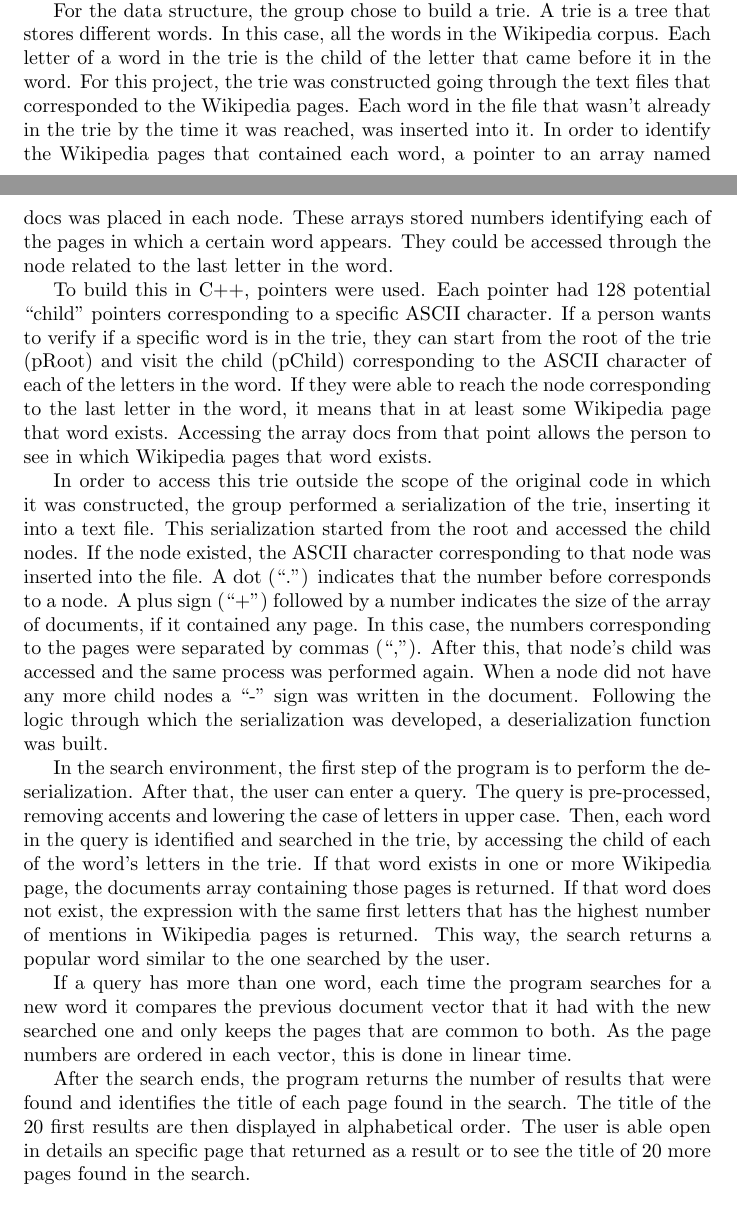
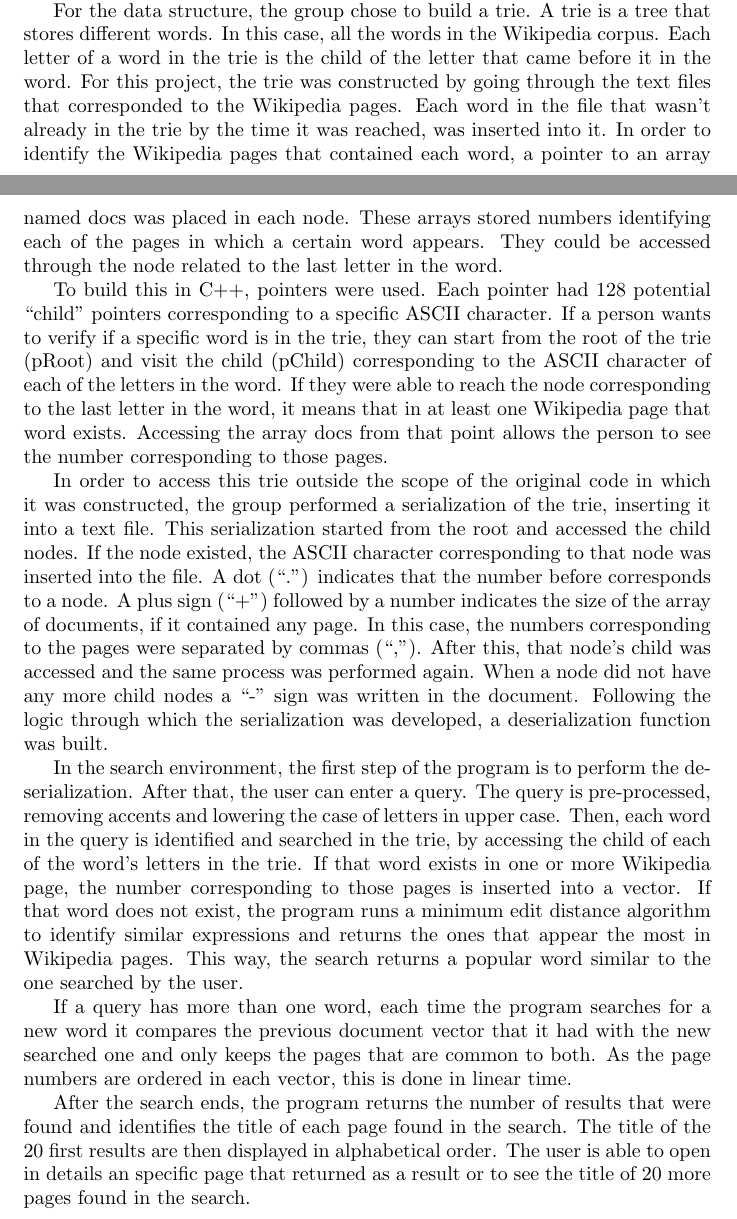
Before and after one commit to lucasresck/search-engine, a LaTeX paper (main-2.tex): two parts of pages 1 and 2 of 3, joined at a grey line, cut so that both start at the same text. Compiled offline with pdfLaTeX.

Commit message:
edited report and fixed typos

```diff
--- a/main-2.tex
+++ b/main-2.tex
@@ -29,19 +29,19 @@ The Wikipedia corpus used in this project was downloaded as several different te
 The way the different Wikipedia pages were stored in each text file was also changed. Taking advantage of the ``<doc id'' tag identifying the begging of each page, we separated them into individual text files.
 
 For the data structure, the group chose to build a trie. A trie is a tree that stores different words. In this case, all the words in the Wikipedia corpus. Each letter of a word in the trie is the child of the letter that came before it in the word.
-For this project, the trie was constructed going through the text files that corresponded to the Wikipedia pages. Each word in the file that wasn't already in the trie by the time it was reached, was inserted into it. In order to identify the Wikipedia pages that contained each word, a pointer to an array named docs was placed in each node. These arrays stored numbers identifying each of the pages in which a certain word appears. They could be accessed through the node related to the last letter in the word.
+For this project, the trie was constructed by going through the text files that corresponded to the Wikipedia pages. Each word in the file that wasn't already in the trie by the time it was reached, was inserted into it. In order to identify the Wikipedia pages that contained each word, a pointer to an array named docs was placed in each node. These arrays stored numbers identifying each of the pages in which a certain word appears. They could be accessed through the node related to the last letter in the word.
 
-To build this in C++, pointers were used. Each pointer had 128 potential ``child'' pointers corresponding to a specific ASCII character. If a person wants to verify if a specific word is in the trie, they can start from the root of the trie (pRoot) and visit the child (pChild) corresponding to the ASCII character of each of the letters in the word. If they were able to reach the node corresponding to the last letter in the word, it means that in at least some Wikipedia page that word exists. Accessing the array docs from that point allows the person to see in which Wikipedia pages that word exists.
+To build this in C++, pointers were used. Each pointer had 128 potential ``child'' pointers corresponding to a specific ASCII character. If a person wants to verify if a specific word is in the trie, they can start from the root of the trie (pRoot) and visit the child (pChild) corresponding to the ASCII character of each of the letters in the word. If they were able to reach the node corresponding to the last letter in the word, it means that in at least one Wikipedia page that word exists. Accessing the array docs from that point allows the person to see the number corresponding to those pages.
 
 %maybe make an image with an example of a trie with a vector indicating some pages
 
 In order to access this trie outside the scope of the original code in which it was constructed, the group performed a serialization of the trie, inserting it into a text file. This serialization started from the root and accessed the child nodes. If the node existed, the ASCII character corresponding to that node was inserted into the file. A dot (``.'') indicates that the number before corresponds to a node. A plus sign (``+'') followed by a number indicates the size of the array of documents, if it contained any page. In this case, the numbers corresponding to the pages were separated by commas (``,''). After this, that node's child was accessed and the same process was performed again. When a node did not have any more child nodes a ``-'' sign was written in the document. Following the logic through which the serialization was developed, a deserialization function was built.
 
-In the search environment, the first step of the program is to perform the deserialization. After that, the user can enter a query.  The query is pre-processed, removing accents and lowering the case of letters in upper case. Then, each word in the query is identified and searched in the trie, by accessing the child of each of the word's letters in the trie. If that word exists in one or more Wikipedia page, the documents array containing those pages is returned. If that word does not exist, the expression with the same first letters that has the highest number of mentions in Wikipedia pages is returned. This way, the search returns a popular word similar to the one searched by the user.
+In the search environment, the first step of the program is to perform the deserialization. After that, the user can enter a query.  The query is pre-processed, removing accents and lowering the case of letters in upper case. Then, each word in the query is identified and searched in the trie, by accessing the child of each of the word's letters in the trie. If that word exists in one or more Wikipedia page, the number corresponding to those pages is inserted into a vector. If that word does not exist, the program runs a minimum edit distance algorithm to identify similar expressions and returns the ones that appear the most in Wikipedia pages. This way, the search returns a popular word similar to the one searched by the user.
 
 If a query has more than one word, each time the program searches for a new word it compares the previous document vector that it had with the new searched one and only keeps the pages that are common to both. As the page numbers are ordered in each vector, this is done in linear time.
 
-After the search ends, the program returns the number of results that were found and identifies the title of each page found in the search. The title of the 20 first results are then displayed in alphabetical order. The user is able open in details an specific page that returned as a result or to see the title of 20 more pages found in the search.
+After the search ends, the program returns the number of results that were found and identifies the title of each page found in the search. The title of the 20 first results are then displayed in alphabetical order. The user is able to open in details an specific page that returned as a result or to see the title of 20 more pages found in the search.
 
 %What did you do? What data structure did you use? Did you do any pre-processing?
 
```
Also changed, not shown: main-2.tex (2 more changed lines).
